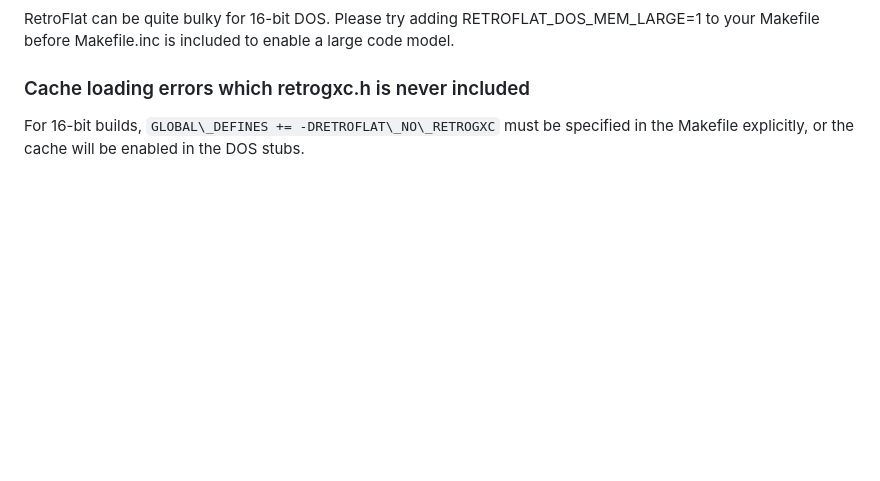
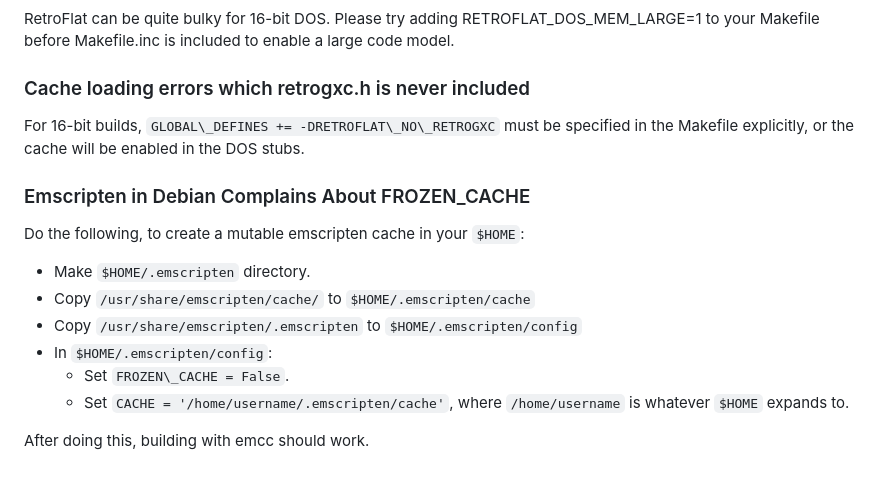
Before and after one commit to indigoparadox/maug, a Markdown page: README.md, the part around the change. Rendered like a GitHub page; blank space fills up the shorter version.

Commit message:
Updated README with help for failing emscripten on Debian Bookworm.

```diff
--- a/README.md
+++ b/README.md
@@ -111,3 +111,16 @@ RetroFlat can be quite bulky for 16-bit DOS. Please try adding RETROFLAT\_DOS\_M
 ### Cache loading errors which retrogxc.h is never included
 
 For 16-bit builds, `GLOBAL\_DEFINES += -DRETROFLAT\_NO\_RETROGXC` must be specified in the Makefile explicitly, or the cache will be enabled in the DOS stubs.
+
+### Emscripten in Debian Complains About FROZEN\_CACHE
+
+Do the following, to create a mutable emscripten cache in your `$HOME`:
+
+ - Make `$HOME/.emscripten` directory.
+ - Copy `/usr/share/emscripten/cache/` to `$HOME/.emscripten/cache`
+ - Copy `/usr/share/emscripten/.emscripten` to `$HOME/.emscripten/config`
+ - In `$HOME/.emscripten/config`:
+   * Set `FROZEN\_CACHE = False`.
+   * Set `CACHE = '/home/username/.emscripten/cache'`, where `/home/username` is whatever `$HOME` expands to.
+
+After doing this, building with emcc should work.
```
